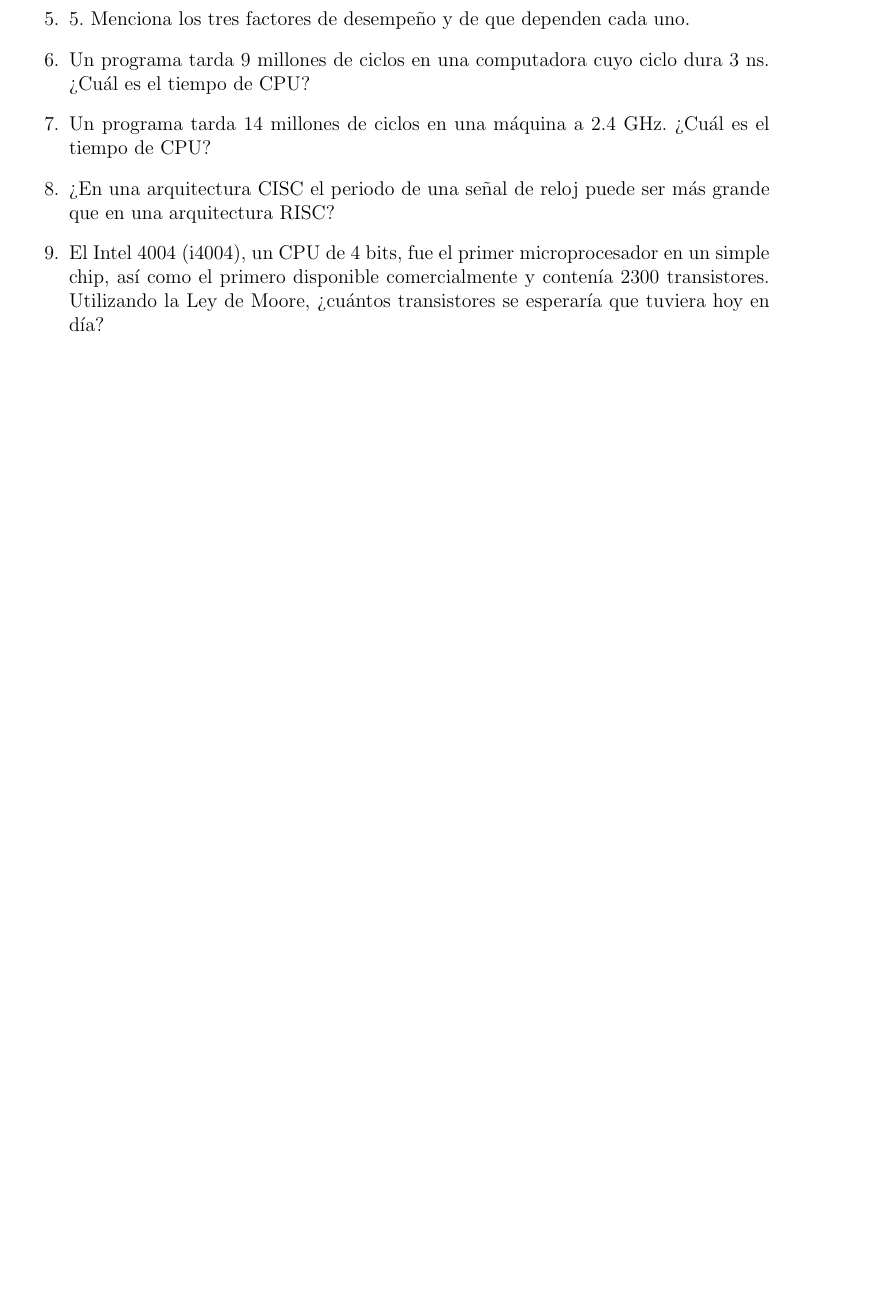
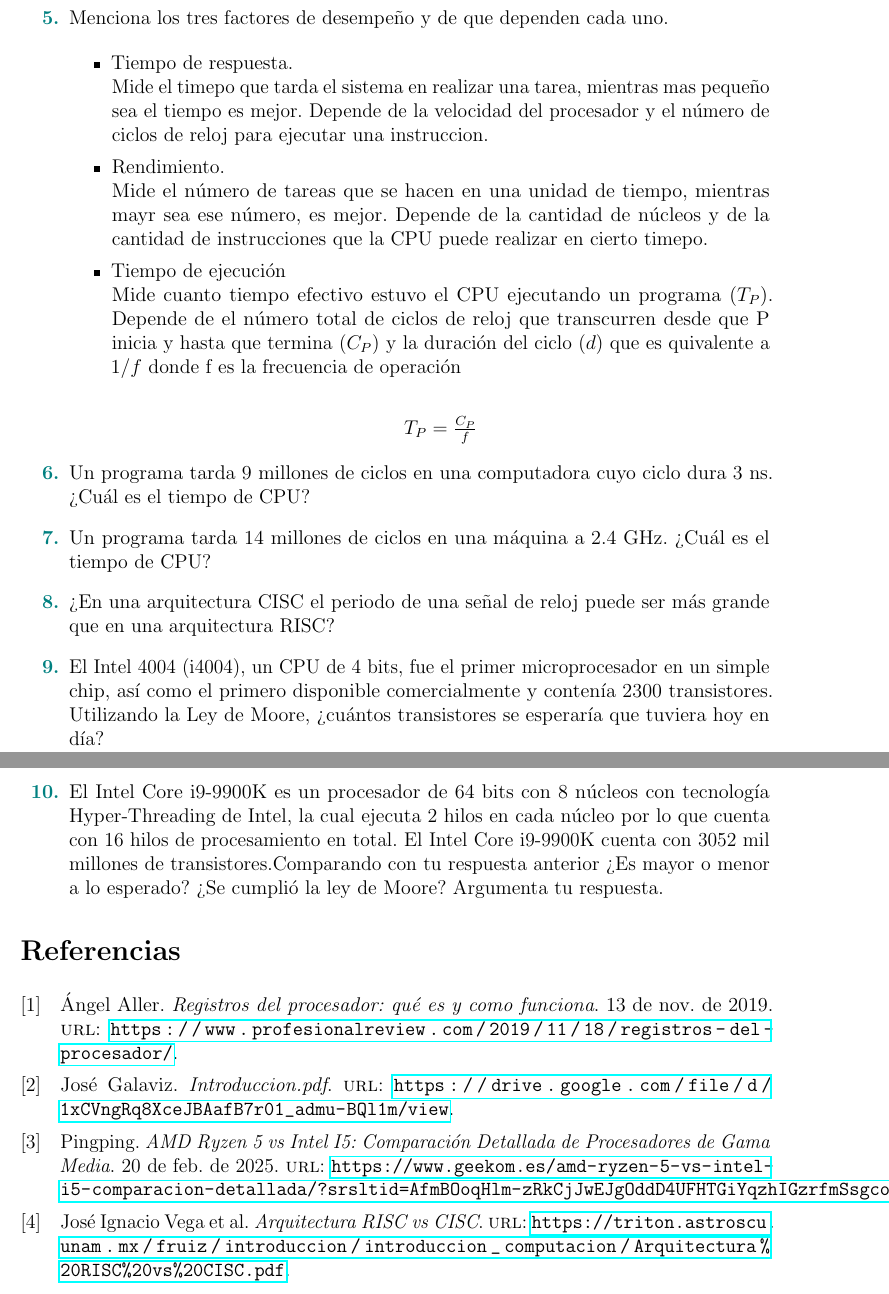
Before and after one commit to GaboRivMa/Arqui, a LaTeX problem sheet (tarea02/Tarea02.tex, which reads tarea02/referencias.bib): part of page 2 of 2 before the commit and two parts of pages 3 and 4 of 4 after it, the two joined at a grey line, cut so that both start at the same text, the shorter picture padded with empty space. The pictures show the PDF file tarea02/Tarea02.pdf that the author committed with the source.

Commit message:
pregutnas 1-5

```diff
--- a/tarea02/Tarea02.tex
+++ b/tarea02/Tarea02.tex
@@ -45,6 +54,3 @@
 
 \section*{\textcolor{teal}{Preguntas}}
 
-\begin{enumerate}
-        \item La Arquitectura de Computadoras se dedica  únicamente al estudio de las instrucciones de una computadora y su desempeño respecto a estas ¿sí, no? Argumenta tu respuesta.
-        \item ¿Los registros son dispositivos de hardware que permiten almacenar cualquier valor en binario? Argumenta tu respuesta.
@@ -51,2 +70,18 @@
         \item ¿Cuál es la diferencia entre un AMD Ryzen 5 y un Intel Core i5? ¿Qué tipo de organización de computadoras o microarquitectura tiene?
-        \item De los dos tipos de arquitecturas, RISC y CISC. ¿Cuál de las dos requiere un mayor número de instrucciones para realizar una tarea? ¿Por qué crees que así sea?
+
+            \begin{center}
+                \begin{table}[h]
+                    \centering
+                    \renewcommand{\arraystretch}{1.3} % Espaciado entre filas para mejorar legibilidad
+                    \begin{tabular}{|p{6cm}|p{6cm}|}
+                        \hline
+                        \textbf{AMD Ryzen 5} & \textbf{Intel Core i5} \\
+                        \hline
+                        Arquitectura Radeon RX Vega.  &  Arquitectura Intel UHD Graphics 770. \\
+                        \hline
+                        Cuenta con 6 núcleos y 12 hilos  &   Cuenta con 4 núcleos y 8 hilos  \\
+                        \hline
+                        Su frecuencia base es de 2.1 GHz, su frecuencia del bus es de 100 MHz  &   Su frecuencia base es de 0.9-2.4 GHz, su frecuencia del bus es de 100 MHz \\
+                        \hline
+                        L1 caché: 64K (por núcleo), L2 caché: 512K (por núcleo), L3 caché: 8 MB (compartidos)  &   L1 caché: 95K (por núcleo), L2 caché: 1280K (por núcleo), L3 caché: 8 MB (compartidos) 100 MHz \\
+                        \hline
@@ -52,0 +93,2 @@
+                \end{table}
+            \end{center}
@@ -53,7 +113,14 @@
         \item Menciona los tres factores de desempeño y de que dependen cada uno.
-        \item Un programa tarda 9 millones de ciclos en una computadora cuyo ciclo dura 3 ns. ¿Cuál es el tiempo de CPU?
-        \item Un programa tarda 14 millones de ciclos en una máquina a 2.4 GHz. ¿Cuál es el tiempo de CPU?
-        \item ¿En una arquitectura CISC el periodo de una señal de reloj puede ser más grande que en una  arquitectura RISC?
-        \item El Intel 4004 (i4004), un CPU de 4 bits, fue el primer microprocesador en un simple chip, así como el primero disponible comercialmente y contenía 2300 transistores. Utilizando la Ley de Moore, ¿cuántos transistores se esperaría que tuviera hoy en día?
-        \item El Intel Core i9-9900K es un procesador de 64 bits con 8 núcleos con tecnología Hyper-Threading de Intel, la cual ejecuta 2 hilos en cada núcleo por lo que cuenta con 16 hilos de procesamiento en total. El Intel Core i9-9900K cuenta con 3052 mil millones de transistores.Comparando con tu respuesta anterior ¿Es mayor o menor a lo esperado? ¿Se cumplió la ley de Moore? Argumenta tu respuesta.
 
+            \begin{itemize}
+                \item Tiempo de respuesta.\\
+                    Mide el timepo que tarda el sistema en realizar una tarea, mientras mas pequeño sea el tiempo es mejor. Depende de la velocidad del procesador y el número de ciclos de reloj para ejecutar una instruccion.
+                \item Rendimiento.\\
+                    Mide el número de tareas que se hacen en una unidad de tiempo, mientras mayr sea ese número, es mejor. Depende de la cantidad de núcleos y de la cantidad de instrucciones que la CPU puede realizar en cierto timepo.
+                \item Tiempo de ejecución\\
+                    Mide cuanto tiempo efectivo estuvo el CPU ejecutando un programa ($T_P$). Depende de el número total de ciclos de reloj que transcurren desde que P inicia y hasta que
+                    termina ($C_P$) y la duración del ciclo ($d$) que es quivalente a $1/f$ donde f es la frecuencia de operación \\
+                    \begin{center}
+                        $T_P = \frac{C_P}{f}$
+                    \end{center}
+            \end{itemize}
@@ -60,3 +142,4 @@
+    \item El Intel Core i9-9900K es un procesador de 64 bits con 8 núcleos con tecnología Hyper-Threading de Intel, la cual ejecuta 2 hilos en cada núcleo por lo que cuenta con 16 hilos de procesamiento en total. El Intel Core i9-9900K cuenta con 3052 mil millones de transistores.Comparando con tu respuesta anterior ¿Es mayor o menor a lo esperado? ¿Se cumplió la ley de Moore? Argumenta tu respuesta.
 
 
 
--- a/tarea02/referencias.bib
+++ b/tarea02/referencias.bib
@@ -0,0 +4,2 @@
+	title = {AMD Ryzen 5 vs Intel I5: Comparación Detallada de Procesadores de Gama Media},
+	url = {https://www.geekom.es/amd-ryzen-5-vs-intel-i5-comparacion-detallada/?srsltid=AfmBOoqHlm-zRkCjJwEJgOddD4UFHTGiYqzhIGzrfmSsgcoGgTEDwgwn},
@@ -0,0 +11,2 @@
+	title = {Registros del procesador: qué es y como funciona},
+	url = {https://www.profesionalreview.com/2019/11/18/registros-del-procesador/},
@@ -0,0 +18,2 @@
+	title = {{Arquitectura RISC vs CISC}},
+	url = {https://triton.astroscu.unam.mx/fruiz/introduccion/introduccion_computacion/Arquitectura%20RISC%20vs%20CISC.pdf},
@@ -0,0 +25,2 @@
+	url = {https://drive.google.com/file/d/1xCVngRq8XceJBAafB7r01_admu-BQl1m/view},
+}
```
Also changed, not shown: tarea02/Tarea02.pdf, tarea02/Tarea02.tex (60 more changed lines), tarea02/referencias.bib (18 more changed lines).
